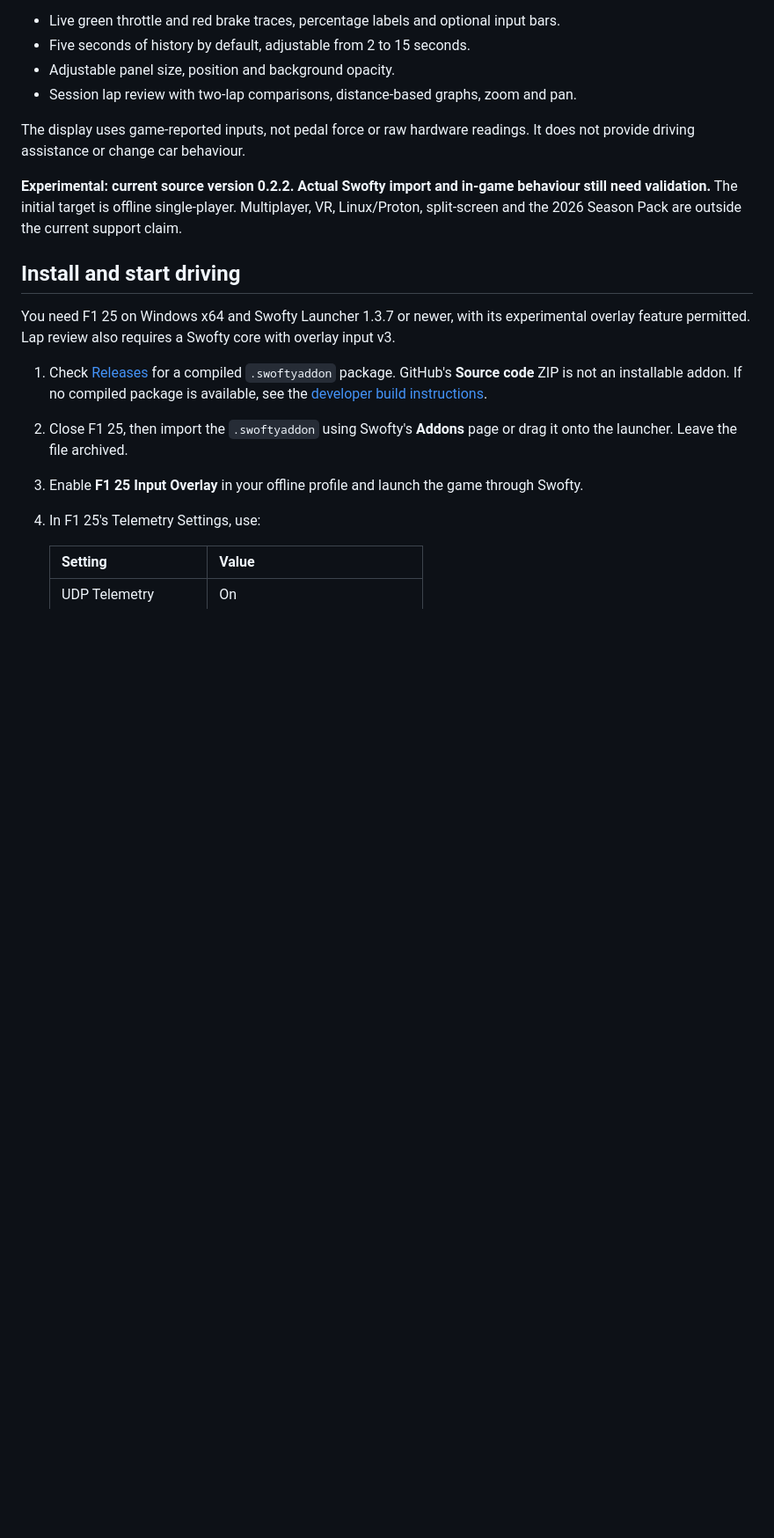
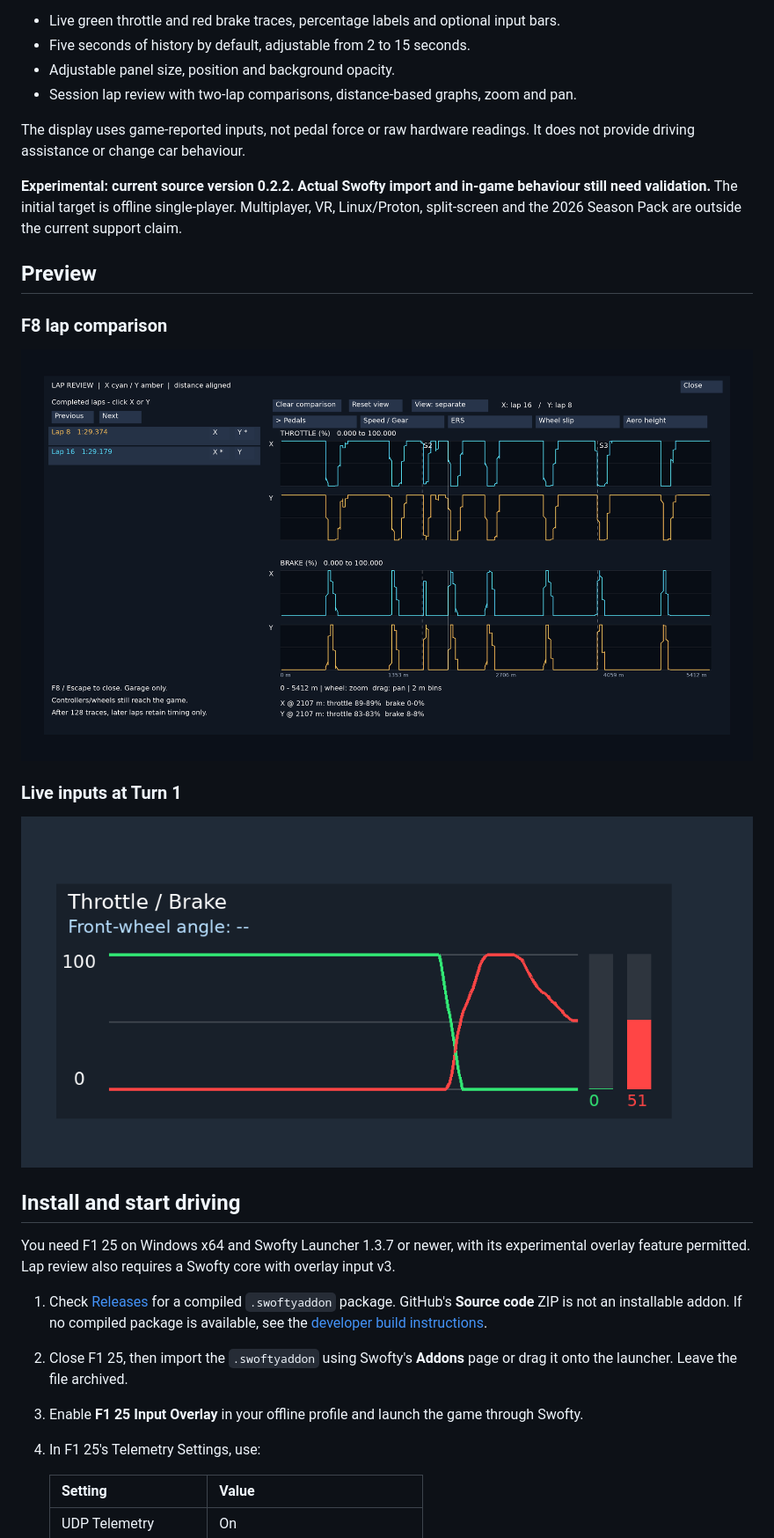
Before and after one commit to L0G4NN/F125-Input-Overlay, a Markdown page: README.md, the part around the change. Shown at 88% size. Rendered like a GitHub page; pictures changed too: docs/images/Bahrain-F8-Overlay.png (added), docs/images/Bahrain-T1-Live-Overlay.png (added); blank space fills up the shorter version.

Commit message:
Trim F8 trace marker edges and add README previews

```diff
--- a/README.md
+++ b/README.md
@@ -10,6 +10,16 @@ See how you apply throttle and brake while driving in F1 25, then compare record
 The display uses game-reported inputs, not pedal force or raw hardware readings. It does not provide driving assistance or change car behaviour.
 
 **Experimental: current source version 0.2.2. Actual Swofty import and in-game behaviour still need validation.** The initial target is offline single-player. Multiplayer, VR, Linux/Proton, split-screen and the 2026 Season Pack are outside the current support claim.
+
+## Preview
+
+### F8 lap comparison
+
+![Bahrain lap comparison](docs/images/Bahrain-F8-Overlay.png)
+
+### Live inputs at Turn 1
+
+![Live throttle and brake overlay](docs/images/Bahrain-T1-Live-Overlay.png)
 
 ## Install and start driving
 
```
Also changed, not shown: CHANGELOG.md (+5 -0 lines), 1 other file.
